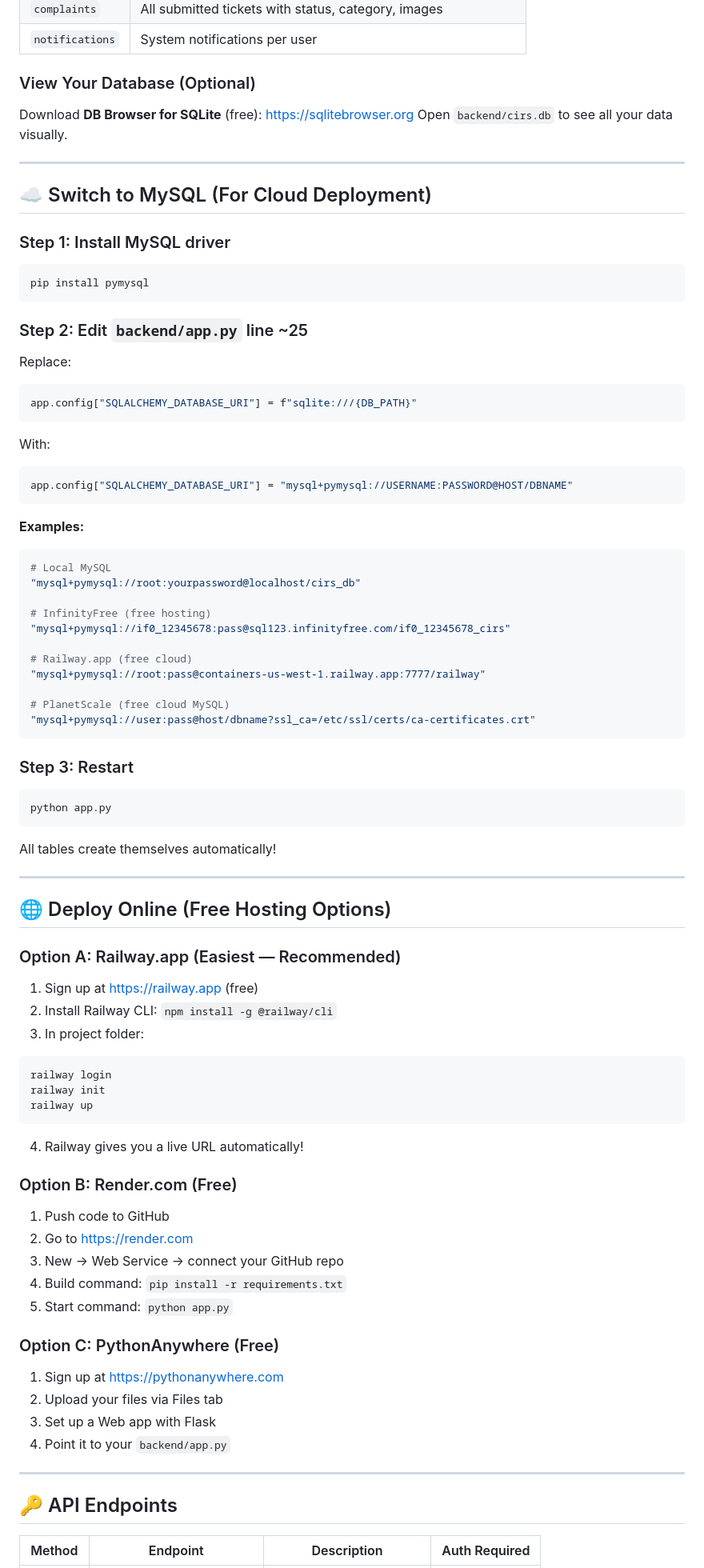
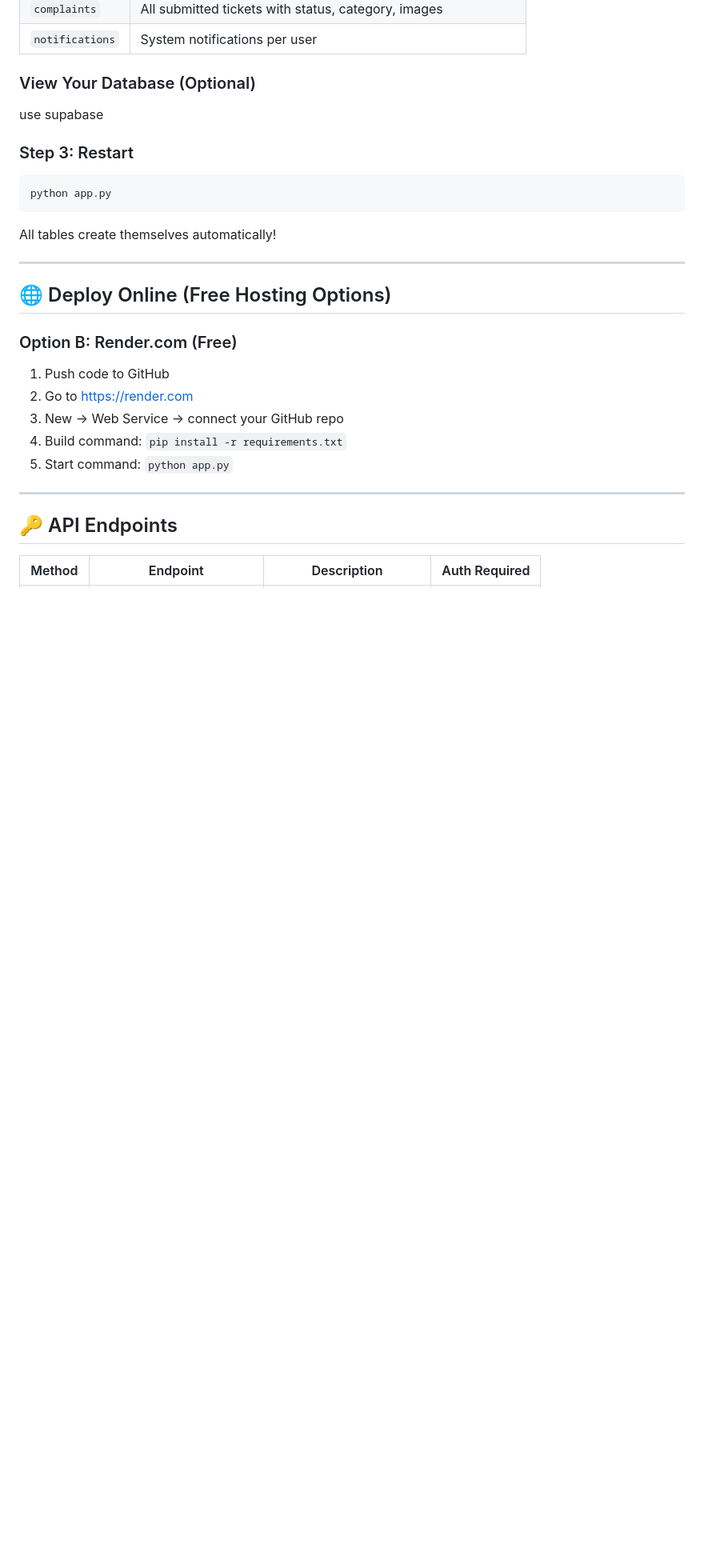
Before and after one commit to Abhaygitbit/campus_issue_r, a Markdown page: README.md, the part around one of its changes. Shown at 80% size. GitHub-like rendering; blank space fills up the shorter version.

````diff
--- a/README.md
+++ b/README.md
@@ -99,42 +95,8 @@ The database file `backend/cirs.db` is **automatically created** when you first
 | `notifications` | System notifications per user |
 
 ### View Your Database (Optional)
-Download **DB Browser for SQLite** (free): https://sqlitebrowser.org
-Open `backend/cirs.db` to see all your data visually.
 
----
-
-## ☁️ Switch to MySQL (For Cloud Deployment)
-
-### Step 1: Install MySQL driver
-```bash
-pip install pymysql
-```
-
-### Step 2: Edit `backend/app.py` line ~25
-Replace:
-```python
-app.config["SQLALCHEMY_DATABASE_URI"] = f"sqlite:///{DB_PATH}"
-```
-With:
-```python
-app.config["SQLALCHEMY_DATABASE_URI"] = "mysql+pymysql://USERNAME:PASSWORD@HOST/DBNAME"
-```
-
-**Examples:**
-```python
-# Local MySQL
-"mysql+pymysql://root:yourpassword@localhost/cirs_db"
-
-# InfinityFree (free hosting)
-"mysql+pymysql://if0_12345678:pass@sql123.infinityfree.com/if0_12345678_cirs"
-
-# Railway.app (free cloud)
-"mysql+pymysql://root:pass@containers-us-west-1.railway.app:7777/railway"
-
-# PlanetScale (free cloud MySQL)
-"mysql+pymysql://user:pass@host/dbname?ssl_ca=/etc/ssl/certs/ca-certificates.crt"
-```
+use supabase
 
 ### Step 3: Restart
 ```bash
@@ -146,16 +108,6 @@ All tables create themselves automatically!
 
 ## 🌐 Deploy Online (Free Hosting Options)
 
-### Option A: Railway.app (Easiest — Recommended)
-1. Sign up at https://railway.app (free)
-2. Install Railway CLI: `npm install -g @railway/cli`
-3. In project folder:
-```bash
-railway login
-railway init
-railway up
-```
-4. Railway gives you a live URL automatically!
 
 ### Option B: Render.com (Free)
 1. Push code to GitHub
@@ -164,11 +116,6 @@ railway up
 4. Build command: `pip install -r requirements.txt`
 5. Start command: `python app.py`
 
-### Option C: PythonAnywhere (Free)
-1. Sign up at https://pythonanywhere.com
-2. Upload your files via Files tab
-3. Set up a Web app with Flask
-4. Point it to your `backend/app.py`
 
 ---
 
````
Also changed, not shown: other parts of README.md (+0 -4 lines).
